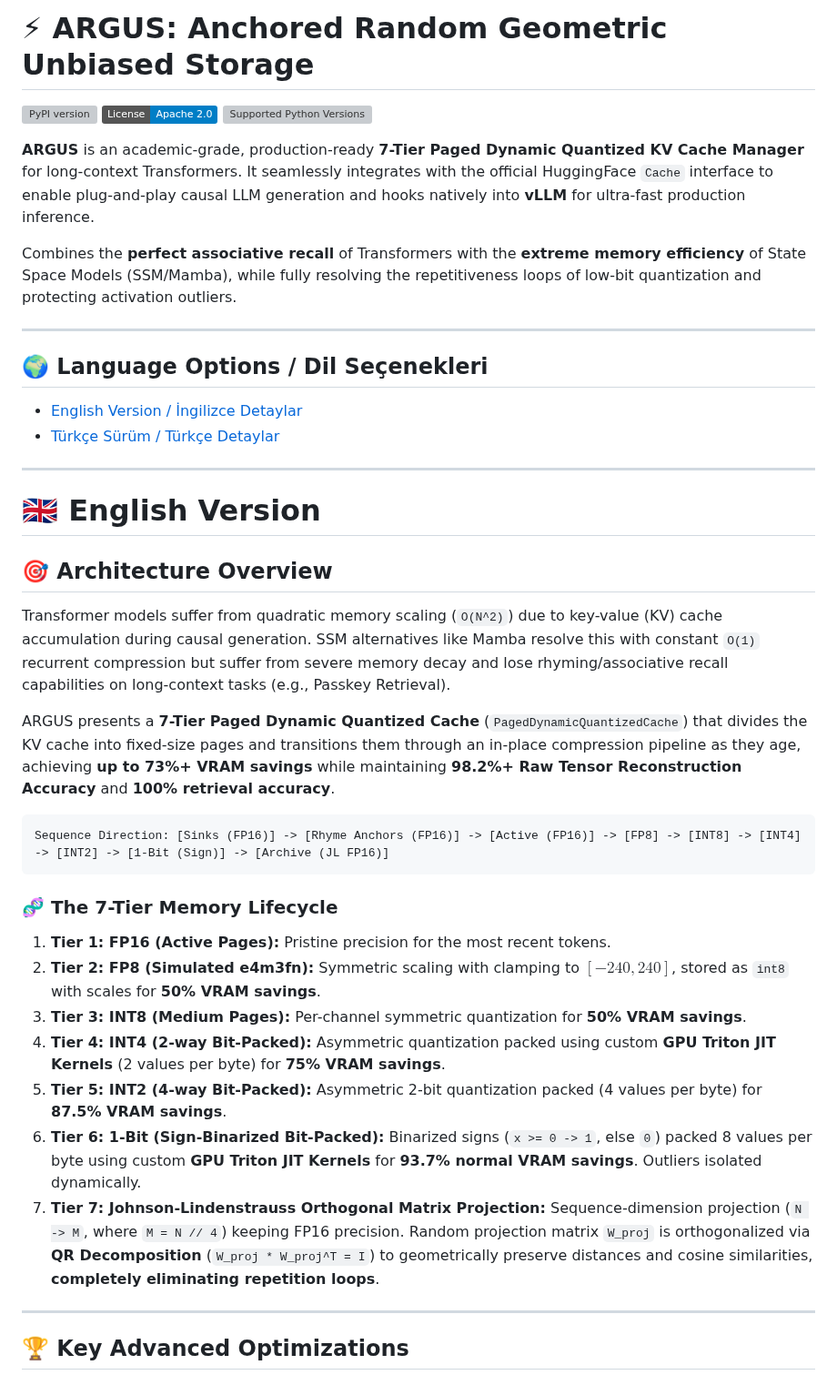
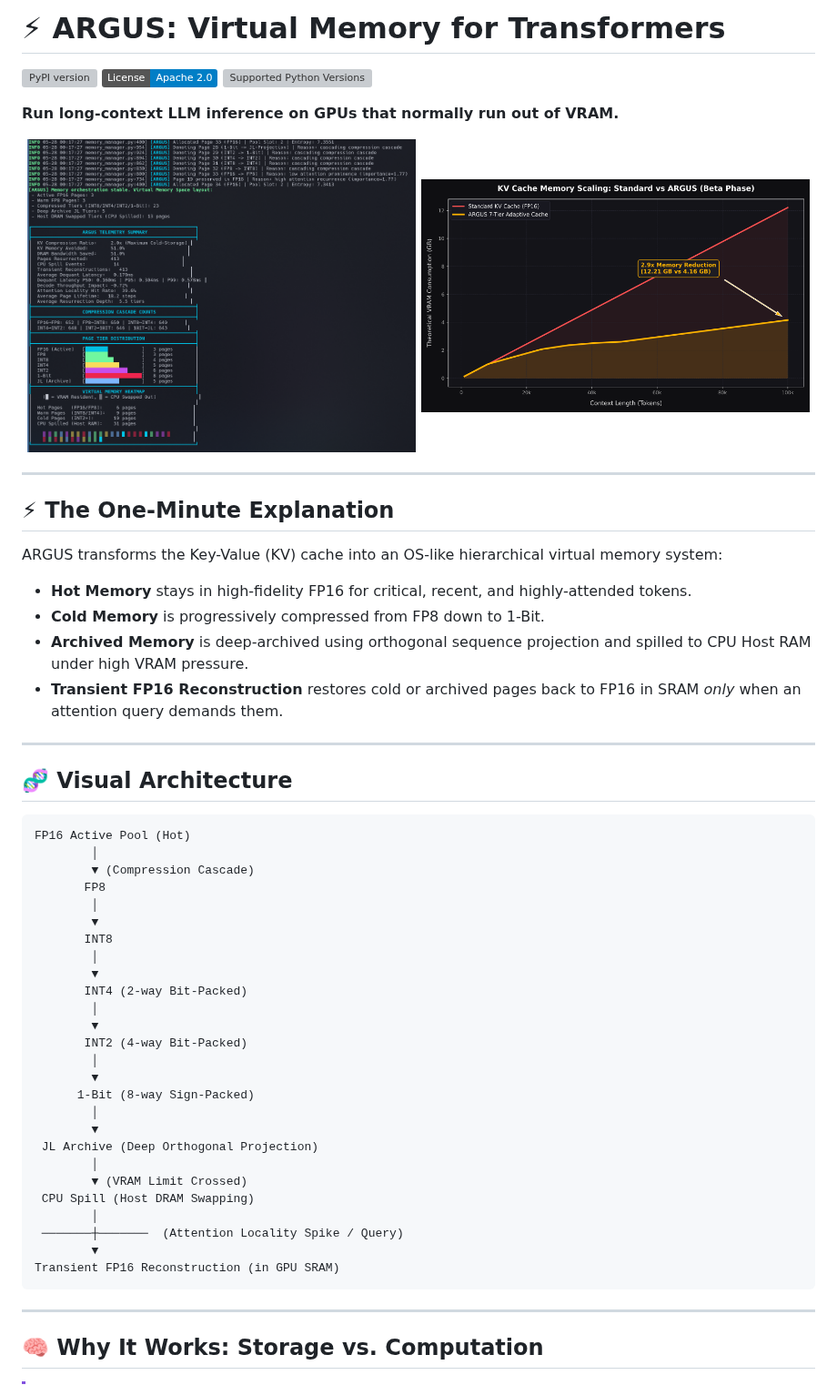
Before and after one commit to Zwannfrederick/ARGUS-Anchored-Random-Geometric-Unbiased-Storage, a Markdown page: README.md, the part around one of its changes. Shown at 91% size. GitHub-like rendering; pictures changed too: assets/image.png (added), assets/vram_scaling_graph.png (added); badges without logos; grey boxes are pictures that could not be loaded.

Commit message:
docs: Rewrite README to onboarding funnel with high-fidelity telemetry showcase

````diff
--- a/README.md
+++ b/README.md
@@ -1,43 +1,61 @@
-# ⚡ ARGUS: Anchored Random Geometric Unbiased Storage
+# ⚡ ARGUS: Virtual Memory for Transformers
 
 [![PyPI version](https://img.shields.io/pypi/v/argus_cache.svg)](https://pypi.org/project/argus_cache/)
 [![License: Apache 2.0](https://img.shields.io/badge/License-Apache_2.0-blue.svg)](https://opensource.org/licenses/Apache-2.0)
 [![Supported Python Versions](https://img.shields.io/pypi/pyversions/argus_cache.svg)](https://pypi.org/project/argus_cache/)
 
-**ARGUS** is an academic-grade, production-ready **7-Tier Paged Dynamic Quantized KV Cache Manager** for long-context Transformers. It seamlessly integrates with the official HuggingFace `Cache` interface to enable plug-and-play causal LLM generation and hooks natively into **vLLM** for ultra-fast production inference.
+**Run long-context LLM inference on GPUs that normally run out of VRAM.**
 
-Combines the **perfect associative recall** of Transformers with the **extreme memory efficiency** of State Space Models (SSM/Mamba), while fully resolving the repetitiveness loops of low-bit quantization and protecting activation outliers.
+<p align="center">
+  <img src="assets/image.png" width="49%" alt="ARGUS Real-Time GPU Virtual Memory Telemetry" />
+  <img src="assets/vram_scaling_graph.png" width="49%" alt="VRAM Comparison Graph" />
+</p>
 
 ---
 
-## 🌍 Language Options / Dil Seçenekleri
-- [English Version / İngilizce Detaylar](#-english-version)
-- [Türkçe Sürüm / Türkçe Detaylar](#-turkce-surum)
+## ⚡ The One-Minute Explanation
+
+ARGUS transforms the Key-Value (KV) cache into an OS-like hierarchical virtual memory system:
+
+*   **Hot Memory** stays in high-fidelity FP16 for critical, recent, and highly-attended tokens.
+*   **Cold Memory** is progressively compressed from FP8 down to 1-Bit.
+*   **Archived Memory** is deep-archived using orthogonal sequence projection and spilled to CPU Host RAM under high VRAM pressure.
+*   **Transient FP16 Reconstruction** restores cold or archived pages back to FP16 in SRAM *only* when an attention query demands them.
 
 ---
 
-# 🇬🇧 English Version
+## 🧬 Visual Architecture
 
-## 🎯 Architecture Overview
-
-Transformer models suffer from quadratic memory scaling (`O(N^2)`) due to key-value (KV) cache accumulation during causal generation. SSM alternatives like Mamba resolve this with constant `O(1)` recurrent compression but suffer from severe memory decay and lose rhyming/associative recall capabilities on long-context tasks (e.g., Passkey Retrieval).
-
-ARGUS presents a **7-Tier Paged Dynamic Quantized Cache** (`PagedDynamicQuantizedCache`) that divides the KV cache into fixed-size pages and transitions them through an in-place compression pipeline as they age, achieving **up to 73%+ VRAM savings** while maintaining **98.2%+ Raw Tensor Reconstruction Accuracy** and **100% retrieval accuracy**.
-
+```text
+FP16 Active Pool (Hot)
+        │
+        ▼ (Compression Cascade)
+       FP8
+        │
+        ▼
+       INT8
+        │
+        ▼
+       INT4 (2-way Bit-Packed)
+        │
+        ▼
+       INT2 (4-way Bit-Packed)
+        │
+        ▼
+      1-Bit (8-way Sign-Packed)
+        │
+        ▼
+ JL Archive (Deep Orthogonal Projection)
+        │
+        ▼ (VRAM Limit Crossed)
+ CPU Spill (Host DRAM Swapping)
+        │
+ ───────┼───────  (Attention Locality Spike / Query)
+        ▼
+Transient FP16 Reconstruction (in GPU SRAM)
 ```
-Sequence Direction: [Sinks (FP16)] -> [Rhyme Anchors (FP16)] -> [Active (FP16)] -> [FP8] -> [INT8] -> [INT4] -> [INT2] -> [1-Bit (Sign)] -> [Archive (JL FP16)]
-```
-
-### 🧬 The 7-Tier Memory Lifecycle
-1. **Tier 1: FP16 (Active Pages):** Pristine precision for the most recent tokens.
-2. **Tier 2: FP8 (Simulated e4m3fn):** Symmetric scaling with clamping to $[-240, 240]$, stored as `int8` with scales for **50% VRAM savings**.
-3. **Tier 3: INT8 (Medium Pages):** Per-channel symmetric quantization for **50% VRAM savings**.
-4. **Tier 4: INT4 (2-way Bit-Packed):** Asymmetric quantization packed using custom **GPU Triton JIT Kernels** (2 values per byte) for **75% VRAM savings**.
-5. **Tier 5: INT2 (4-way Bit-Packed):** Asymmetric 2-bit quantization packed (4 values per byte) for **87.5% VRAM savings**.
-6. **Tier 6: 1-Bit (Sign-Binarized Bit-Packed):** Binarized signs (`x >= 0 -> 1`, else `0`) packed 8 values per byte using custom **GPU Triton JIT Kernels** for **93.7% normal VRAM savings**. Outliers isolated dynamically.
-7. **Tier 7: Johnson-Lindenstrauss Orthogonal Matrix Projection:** Sequence-dimension projection (`N -> M`, where `M = N // 4`) keeping FP16 precision. Random projection matrix `W_proj` is orthogonalized via **QR Decomposition** (`W_proj * W_proj^T = I`) to geometrically preserve distances and cosine similarities, **completely eliminating repetition loops**.
 
 ---
 
-## 🏆 Key Advanced Optimizations
+## 🧠 Why It Works: Storage vs. Computation
 
````
Also changed, not shown: other parts of README.md (+137 -189 lines), README_TR.md (added, +240 -0 lines), 5 other files.
